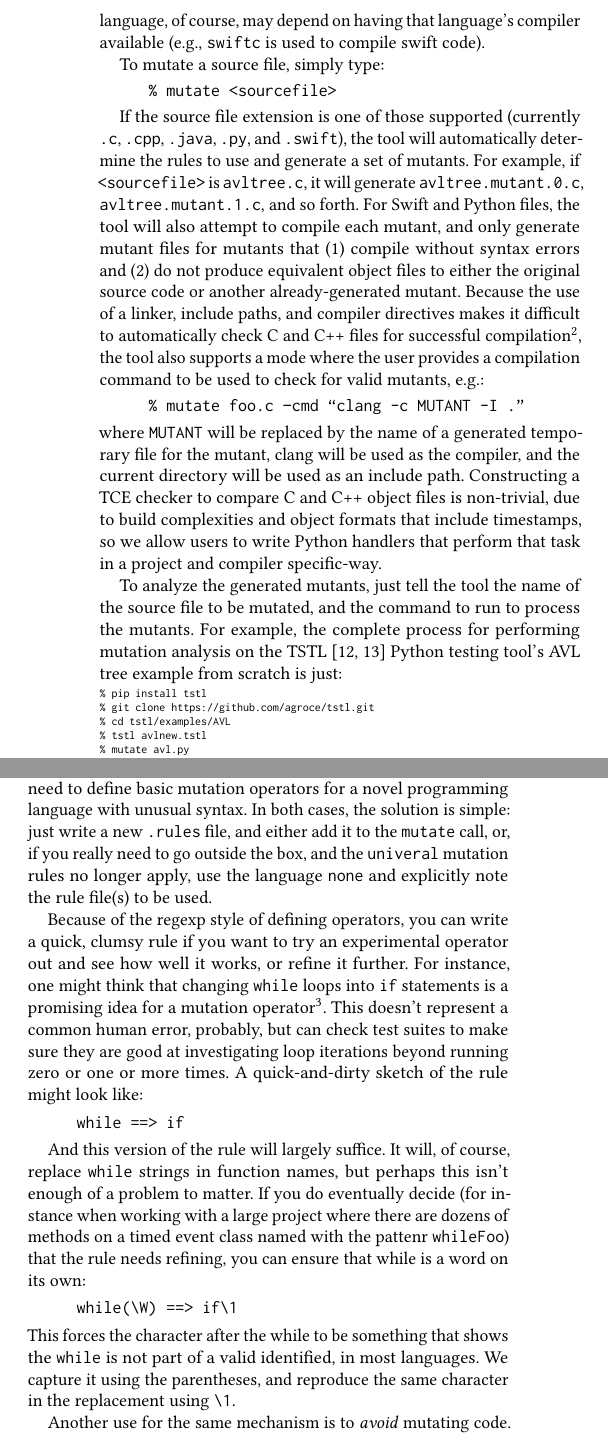
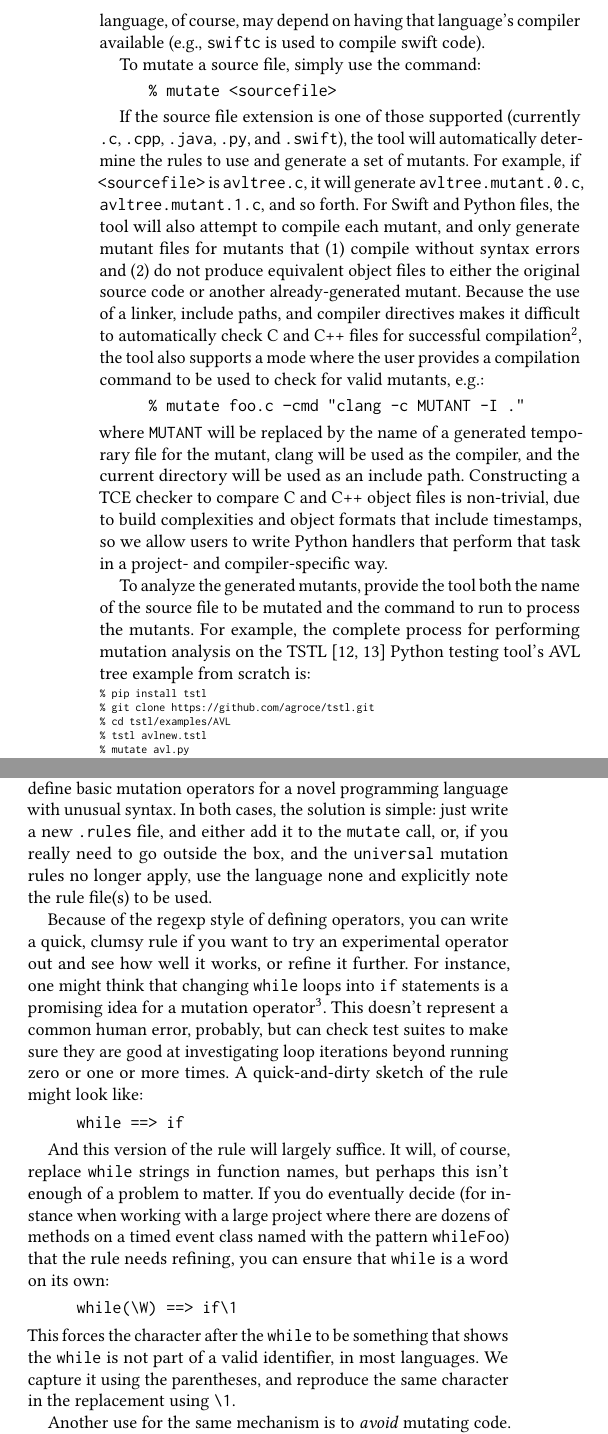
Before and after one commit to agroce/icse18tool, a LaTeX paper (main.tex, which reads example.tex): two parts of the columns of page 3 of 4, joined at a grey line, cut so that both start at the same text. Compiled offline with pdfLaTeX.

Commit message:
Quick pass and spell check

```diff
--- a/example.tex
+++ b/example.tex
@@ -12,7 +12,7 @@ that supports Python 2.7+.  Mutation with TCE of a particular
 language, of course, may depend on having that language's compiler
 available (e.g., {\tt swiftc} is used to compile swift code).
 
-To mutate a source file, simply type:
+To mutate a source file, simply use the command:
 
 
 \begin{code}
@@ -40,7 +40,7 @@ mutants, e.g.:
 
 
 \begin{code}
-\% mutate foo.c --cmd ``clang -c MUTANT -I .''
+\% mutate foo.c --cmd "clang -c MUTANT -I ."
 \end{code}
 
 \noindent where {\tt MUTANT} will be replaced by the name of a
@@ -48,13 +48,13 @@ generated temporary file for the mutant, clang will be used as the
 compiler, and the current directory will be used as an include path.  Constructing a TCE checker
 to compare C and C++ object files is non-trivial, due to build
 complexities and object formats that include timestamps, so we allow
-users to write Python handlers that perform that task in a project and
-compiler specific-way.
+users to write Python handlers that perform that task in a project- and
+compiler-specific way.
 
-To analyze the generated mutants, just tell the tool the name of the
-source file to be mutated, and the command to run to process the
+To analyze the generated mutants, provide the tool both the name of the
+source file to be mutated and the command to run to process the
 mutants.  For example, the complete process for performing mutation
-analysis on the TSTL \cite{tstlsttt,nfm15} Python testing tool's AVL tree example from scratch is just:
+analysis on the TSTL \cite{tstlsttt,nfm15} Python testing tool's AVL tree example from scratch is:
 
 {\scriptsize
 \begin{verbatim}
@@ -115,7 +115,7 @@ or you may need to define basic mutation operators for a novel
 programming language with unusual syntax.  In both cases, the solution
 is simple:  just write a new {\tt .rules} file, and either add it to
 the {\tt mutate} call, or, if you really need to go outside the box,
-and the {\tt univeral} mutation rules no longer apply, use the
+and the {\tt universal} mutation rules no longer apply, use the
 language {\tt none} and explicitly note the rule file(s) to be used.
 
 Because of the regexp style of defining operators, you can write a
@@ -136,15 +136,15 @@ And this version of the rule will largely suffice.  It will, of
 course, replace {\tt while} strings in function names, but perhaps
 this isn't enough of a problem to matter.  If you do eventually decide (for instance when
 working with a large project where there are dozens of methods on a
-timed event class named with the pattenr {\tt whileFoo}) that the rule
-needs refining, you can ensure that while is a word on its own:
+timed event class named with the pattern {\tt whileFoo}) that the rule
+needs refining, you can ensure that {\tt while} is a word on its own:
 
 \begin{code}
 while(\\W) ==> if\\1
 \end{code}
 
-\noindent This forces the character after the while to be something
-that shows the {\tt while} is not part of a valid identified, in most
+\noindent This forces the character after the {\tt while} to be something
+that shows the {\tt while} is not part of a valid identifier, in most
 languages.  We capture it using the parentheses, and reproduce the
 same character in the replacement using {\tt \textbackslash1}.
 
```
Also changed, not shown: intro.tex (+3 -3 lines), main.tex (+1 -1 lines), example.tex (2 more changed lines).
